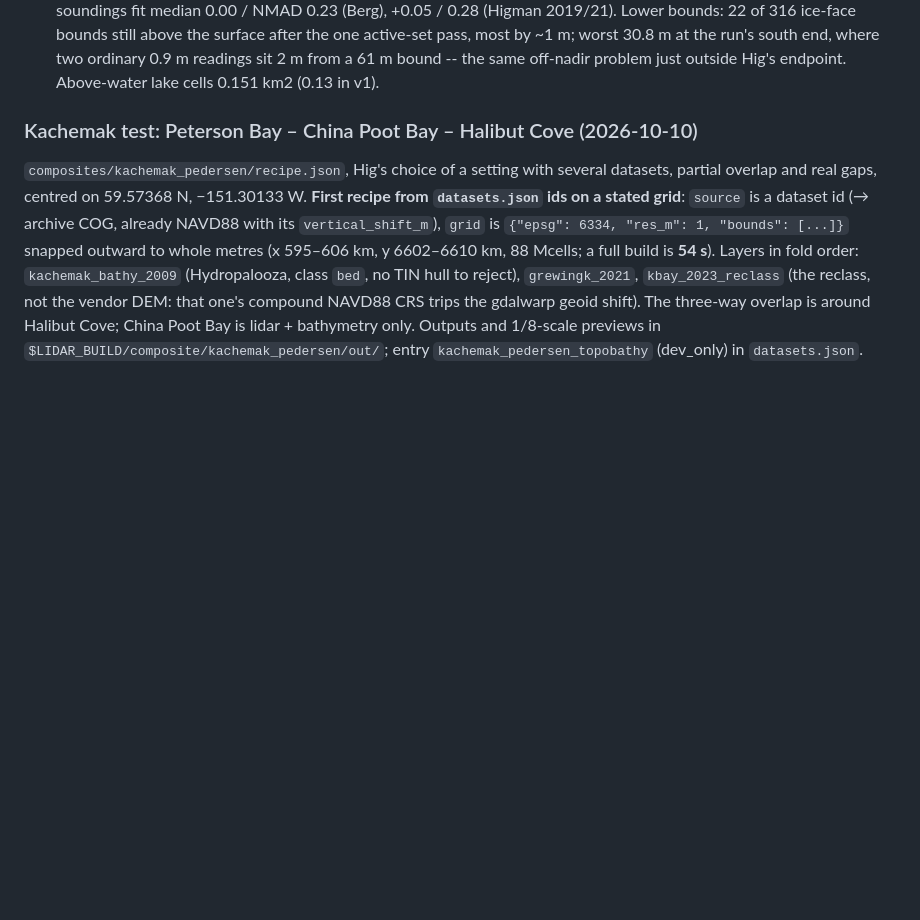
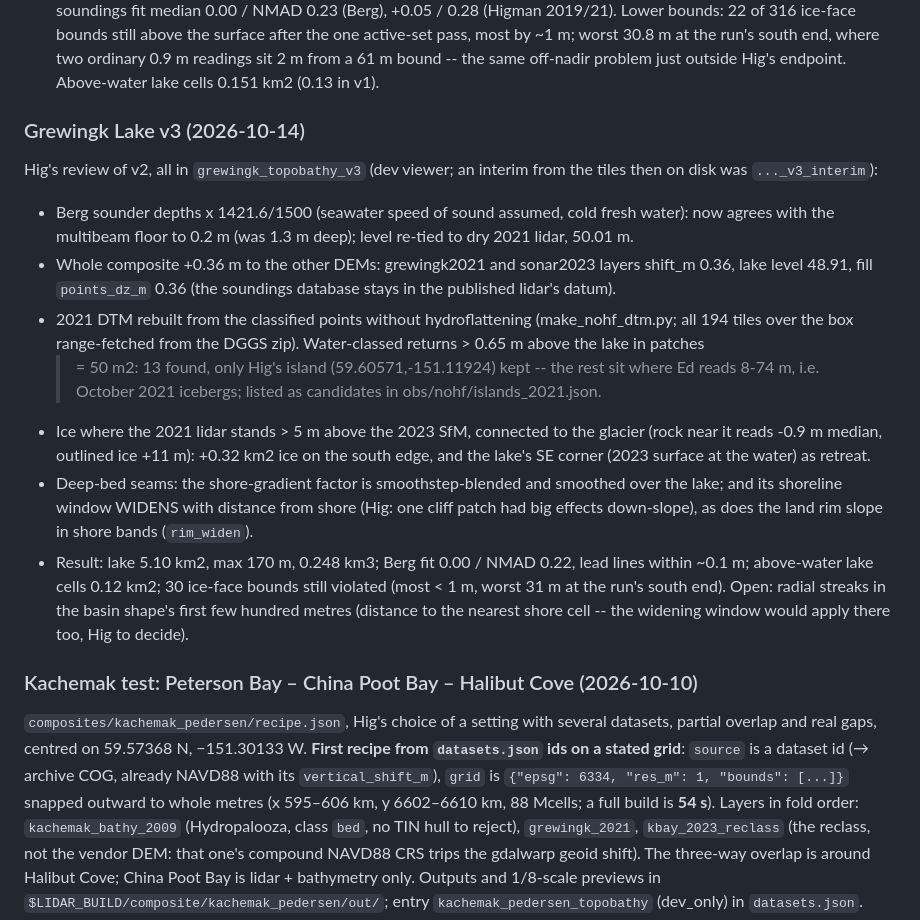
Before and after one commit to hig314/landslidescience, a Markdown page: tools/lidar/TOPOBATHY_PLAN.md, the part around the change. Rendered like a GitHub page; blank space fills up the shorter version.

Commit message:
TOPOBATHY_PLAN: Grewingk v3
Co-Authored-By: Claude Opus 5.5 <noreply@anthropic.com>

```diff
--- a/tools/lidar/TOPOBATHY_PLAN.md
+++ b/tools/lidar/TOPOBATHY_PLAN.md
@@ -113,6 +113,29 @@ to inform the assumed one. Done:
   22 of 316 ice-face bounds still above the surface after the one active-set pass, most by ~1 m; worst
   30.8 m at the run's south end, where two ordinary 0.9 m readings sit 2 m from a 61 m bound -- the same
   off-nadir problem just outside Hig's endpoint. Above-water lake cells 0.151 km2 (0.13 in v1).
+
+### Grewingk Lake v3 (2026-10-14)
+
+Hig's review of v2, all in `grewingk_topobathy_v3` (dev viewer; an interim from the tiles then on disk was
+`..._v3_interim`):
+- Berg sounder depths x 1421.6/1500 (seawater speed of sound assumed, cold fresh water): now agrees with
+  the multibeam floor to 0.2 m (was 1.3 m deep); level re-tied to dry 2021 lidar, 50.01 m.
+- Whole composite +0.36 m to the other DEMs: grewingk2021 and sonar2023 layers shift_m 0.36, lake level
+  48.91, fill `points_dz_m` 0.36 (the soundings database stays in the published lidar's datum).
+- 2021 DTM rebuilt from the classified points without hydroflattening (make_nohf_dtm.py; all 194 tiles
+  over the box range-fetched from the DGGS zip). Water-classed returns > 0.65 m above the lake in patches
+  >= 50 m2: 13 found, only Hig's island (59.60571,-151.11924) kept -- the rest sit where Ed reads 8-74 m,
+  i.e. October 2021 icebergs; listed as candidates in obs/nohf/islands_2021.json.
+- Ice where the 2021 lidar stands > 5 m above the 2023 SfM, connected to the glacier (rock near it reads
+  -0.9 m median, outlined ice +11 m): +0.32 km2 ice on the south edge, and the lake's SE corner (2023
+  surface at the water) as retreat.
+- Deep-bed seams: the shore-gradient factor is smoothstep-blended and smoothed over the lake; and its
+  shoreline window WIDENS with distance from shore (Hig: one cliff patch had big effects down-slope), as
+  does the land rim slope in shore bands (`rim_widen`).
+- Result: lake 5.10 km2, max 170 m, 0.248 km3; Berg fit 0.00 / NMAD 0.22, lead lines within ~0.1 m;
+  above-water lake cells 0.12 km2; 30 ice-face bounds still violated (most < 1 m, worst 31 m at the run's
+  south end). Open: radial streaks in the basin shape's first few hundred metres (distance to the nearest
+  shore cell -- the widening window would apply there too, Hig to decide).
 
 ### Kachemak test: Peterson Bay – China Poot Bay – Halibut Cove (2026-10-10)
 
```
